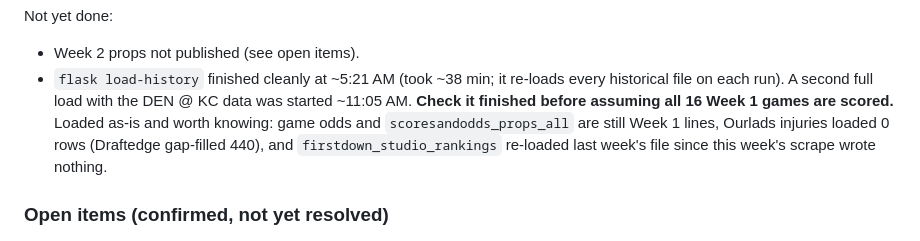
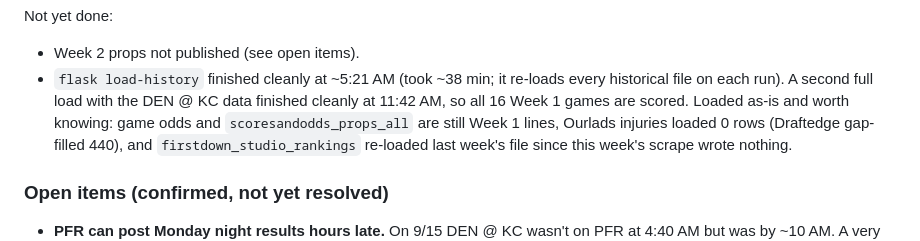
Before and after one commit to art3kr/ff_dfs_site, a Markdown page: CLAUDE.md, the part around the change. Drawn GitHub-style.

Commit message:
CLAUDE.md: all 16 Week 1 games scored
Co-Authored-By: Claude Opus 5 (1M context) <noreply@anthropic.com>

```diff
--- a/CLAUDE.md
+++ b/CLAUDE.md
@@ -354,8 +354,8 @@ Not yet done:
 - Week 2 props not published (see open items).
 - `flask load-history` finished cleanly at ~5:21 AM (took ~38 min; it
   re-loads every historical file on each run). A second full load with
-  the DEN @ KC data was started ~11:05 AM. **Check it finished before
-  assuming all 16 Week 1 games are scored.** Loaded as-is and worth knowing: game odds and
+  the DEN @ KC data finished cleanly at 11:42 AM, so all 16 Week 1
+  games are scored. Loaded as-is and worth knowing: game odds and
   `scoresandodds_props_all` are still Week 1 lines, Ourlads injuries
   loaded 0 rows (Draftedge gap-filled 440), and
   `firstdown_studio_rankings` re-loaded last week's file since this
```
